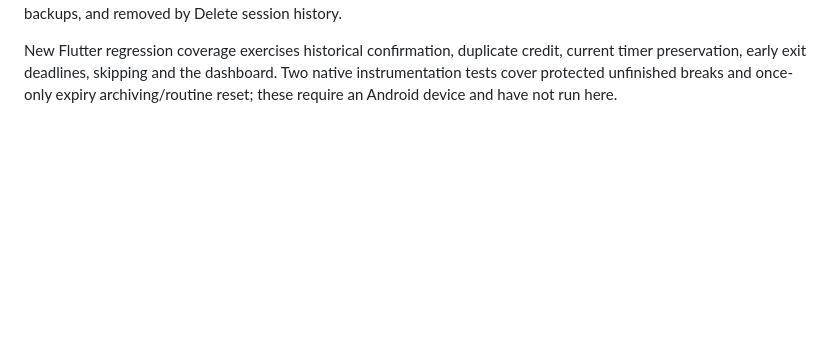
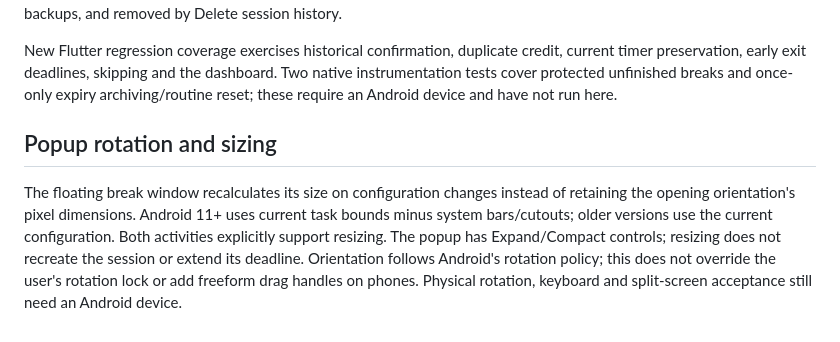
Before and after one commit to trymanymaybes/appbreak, a Markdown page: docs/UPDATE-0.4.md, the part around the change. Rendered like a GitHub page; blank space fills up the shorter version.

Commit message:
Record popup resize source checks and device validation limits

```diff
--- a/docs/UPDATE-0.4.md
+++ b/docs/UPDATE-0.4.md
@@ -118,3 +118,15 @@ New Flutter regression coverage exercises historical confirmation, duplicate cre
 current timer preservation, early exit deadlines, skipping and the dashboard. Two
 native instrumentation tests cover protected unfinished breaks and once-only expiry
 archiving/routine reset; these require an Android device and have not run here.
+
+
+## Popup rotation and sizing
+
+The floating break window recalculates its size on configuration changes instead
+of retaining the opening orientation's pixel dimensions. Android 11+ uses current
+task bounds minus system bars/cutouts; older versions use the current configuration.
+Both activities explicitly support resizing. The popup has Expand/Compact controls;
+resizing does not recreate the session or extend its deadline. Orientation follows
+Android's rotation policy; this does not override the user's rotation lock or add
+freeform drag handles on phones. Physical rotation, keyboard and split-screen
+acceptance still need an Android device.
```
Also changed, not shown: docs/STATUS.md (+8 -0 lines).
